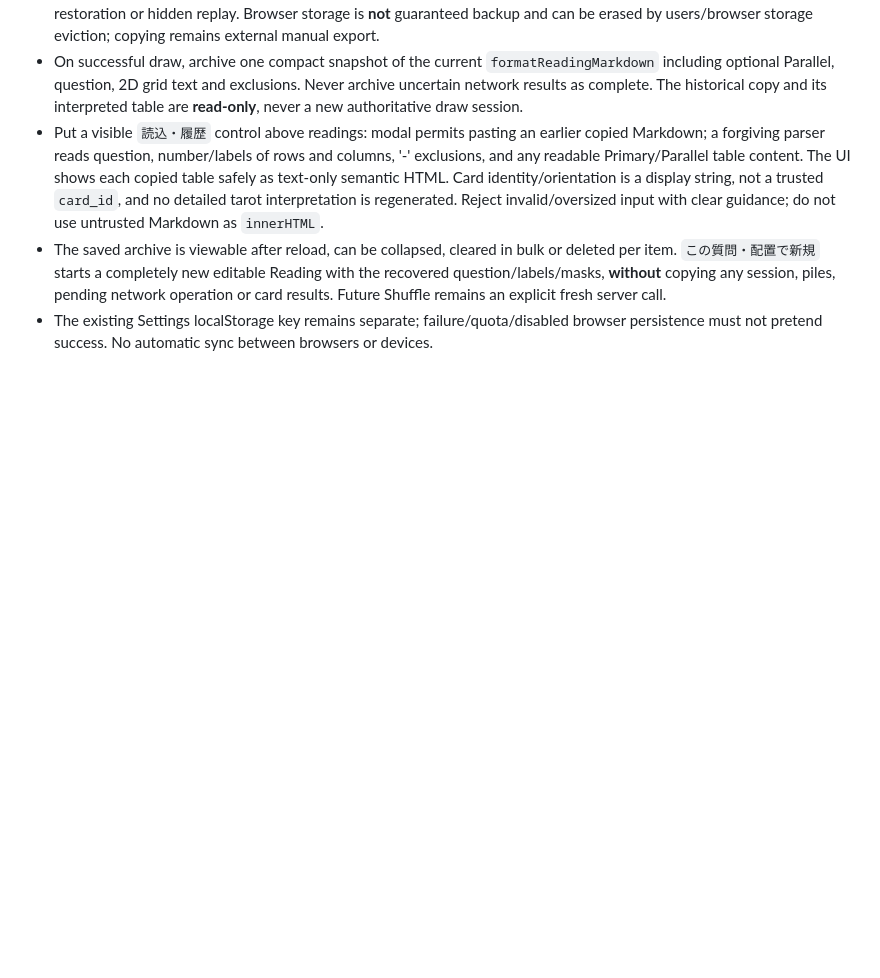
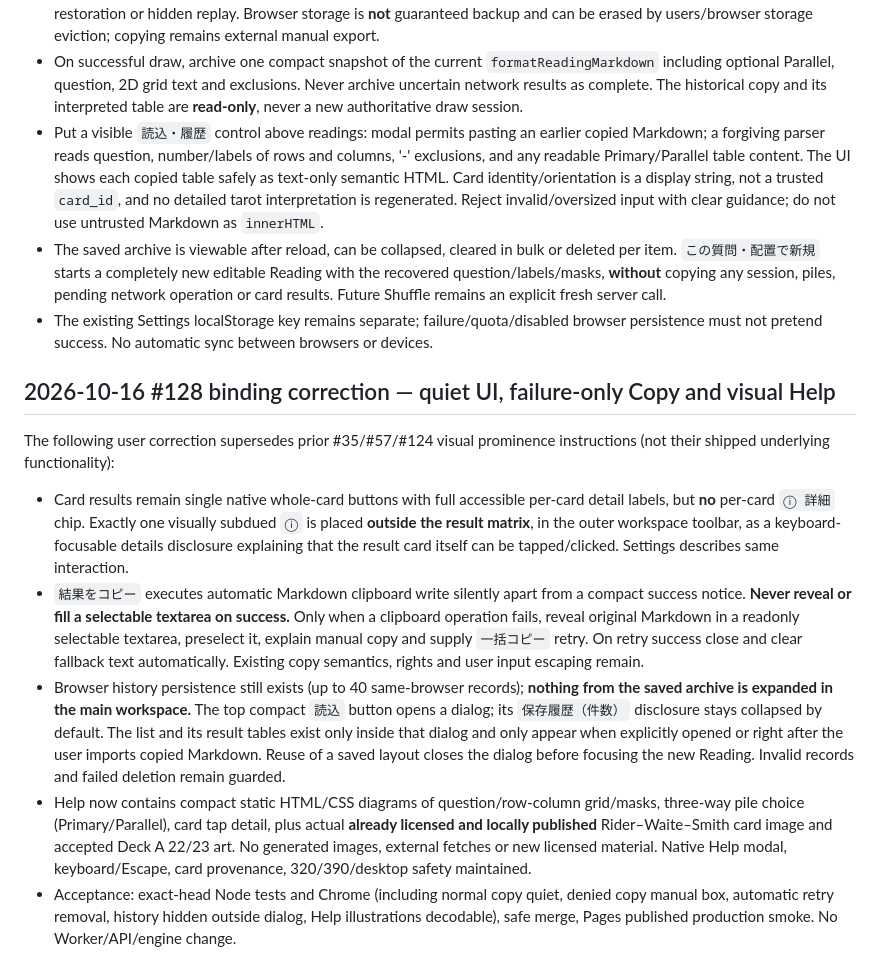
Before and after one commit to kinoko34077/tarot-draw, a Markdown page: docs/SPECIFICATION.md, the part around the change. Rendered like a GitHub page; blank space fills up the shorter version.

Commit message:
#128: record user-corrected quiet UI, failure-only copy and reuse of published help images in docs/SPECIFICATION.md

```diff
--- a/docs/SPECIFICATION.md
+++ b/docs/SPECIFICATION.md
@@ -288,3 +288,12 @@ The card previews scale to available dialog width instead of 33–40px thumbnail
 - Put a visible `読込・履歴` control above readings: modal permits pasting an earlier copied Markdown; a forgiving parser reads question, number/labels of rows and columns, '-' exclusions, and any readable Primary/Parallel table content. The UI shows each copied table safely as text-only semantic HTML. Card identity/orientation is a display string, not a trusted `card_id`, and no detailed tarot interpretation is regenerated. Reject invalid/oversized input with clear guidance; do not use untrusted Markdown as `innerHTML`.
 - The saved archive is viewable after reload, can be collapsed, cleared in bulk or deleted per item. `この質問・配置で新規` starts a completely new editable Reading with the recovered question/labels/masks, **without** copying any session, piles, pending network operation or card results. Future Shuffle remains an explicit fresh server call.
 - The existing Settings localStorage key remains separate; failure/quota/disabled browser persistence must not pretend success. No automatic sync between browsers or devices.
+
+## 2026-10-16 #128 binding correction — quiet UI, failure-only Copy and visual Help
+
+The following user correction supersedes prior #35/#57/#124 visual prominence instructions (not their shipped underlying functionality):
+- Card results remain single native whole-card buttons with full accessible per-card detail labels, but **no** per-card `ⓘ 詳細` chip. Exactly one visually subdued `ⓘ` is placed **outside the result matrix**, in the outer workspace toolbar, as a keyboard-focusable details disclosure explaining that the result card itself can be tapped/clicked. Settings describes same interaction.
+- `結果をコピー` executes automatic Markdown clipboard write silently apart from a compact success notice. **Never reveal or fill a selectable textarea on success.** Only when a clipboard operation fails, reveal original Markdown in a readonly selectable textarea, preselect it, explain manual copy and supply `一括コピー` retry. On retry success close and clear fallback text automatically. Existing copy semantics, rights and user input escaping remain.
+- Browser history persistence still exists (up to 40 same-browser records); **nothing from the saved archive is expanded in the main workspace.** The top compact `読込` button opens a dialog; its `保存履歴（件数）` disclosure stays collapsed by default. The list and its result tables exist only inside that dialog and only appear when explicitly opened or right after the user imports copied Markdown. Reuse of a saved layout closes the dialog before focusing the new Reading. Invalid records and failed deletion remain guarded.
+- Help now contains compact static HTML/CSS diagrams of question/row-column grid/masks, three-way pile choice (Primary/Parallel), card tap detail, plus actual **already licensed and locally published** Rider–Waite–Smith card image and accepted Deck A 22/23 art. No generated images, external fetches or new licensed material. Native Help modal, keyboard/Escape, card provenance, 320/390/desktop safety maintained.
+- Acceptance: exact-head Node tests and Chrome (including normal copy quiet, denied copy manual box, automatic retry removal, history hidden outside dialog, Help illustrations decodable), safe merge, Pages published production smoke. No Worker/API/engine change.
```
